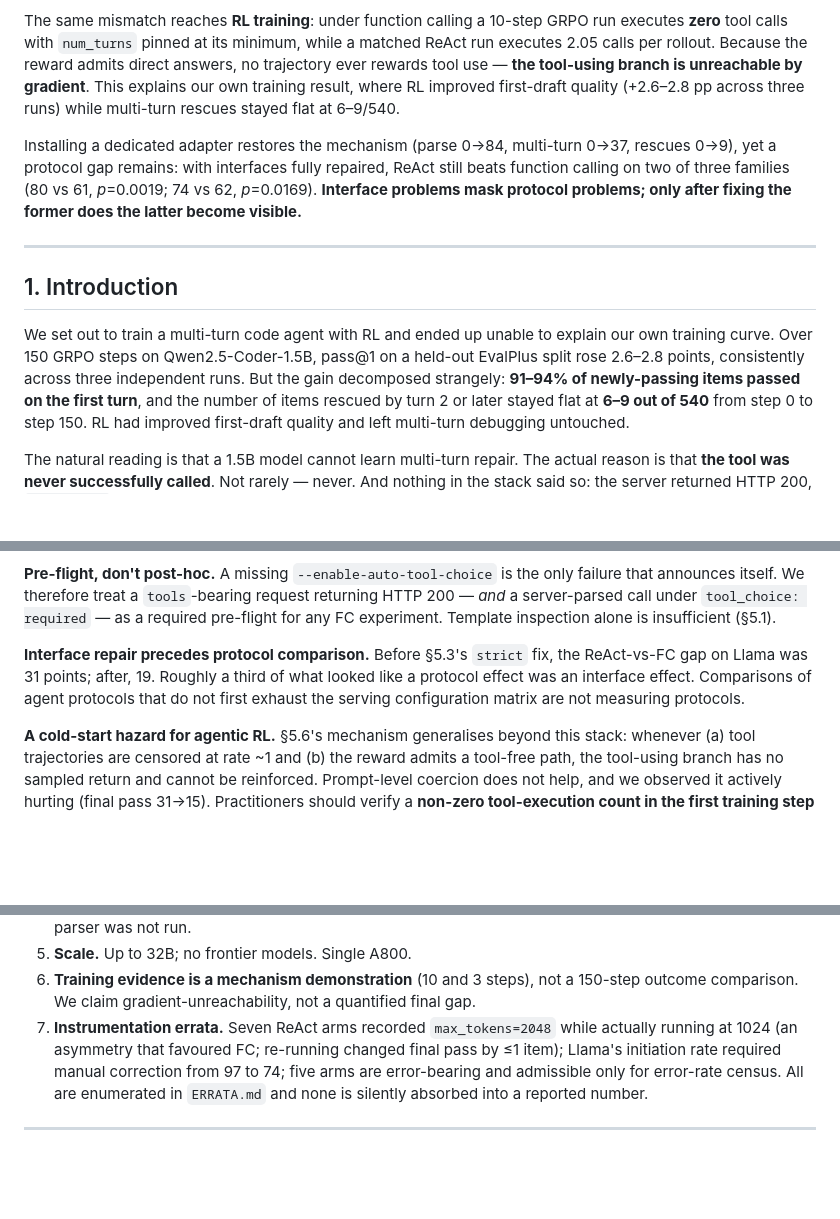
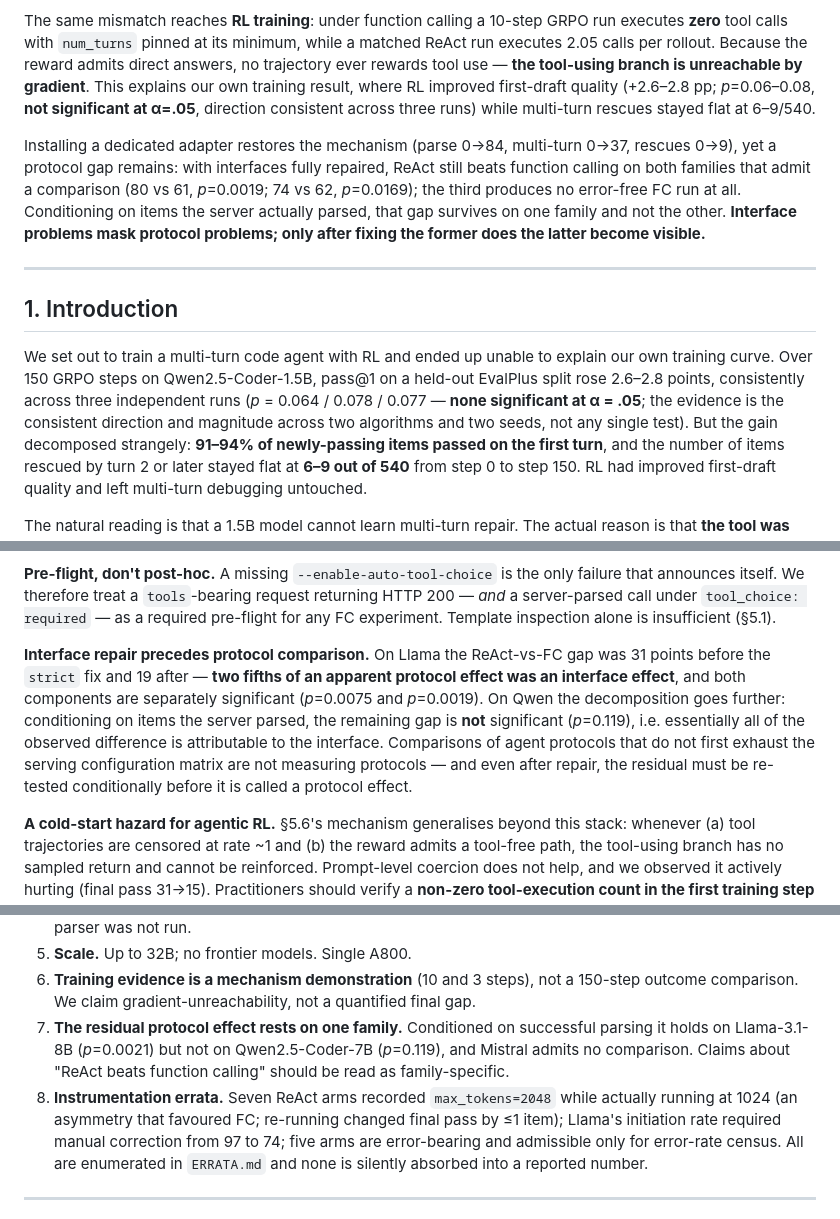
Before and after one commit to nebula-1999/Interface-Induced-Trajectory-Censoring, a Markdown page: writeup/paper_draft.md, 3 parts joined by grey strips. Rendered like a GitHub page; blank space fills up the shorter version.

```diff
--- a/writeup/paper_draft.md
+++ b/writeup/paper_draft.md
@@ -34,12 +34,13 @@ executes **zero** tool calls with `num_turns` pinned at its minimum, while a mat
 run executes 2.05 calls per rollout. Because the reward admits direct answers, no
 trajectory ever rewards tool use — **the tool-using branch is unreachable by gradient**.
 This explains our own training result, where RL improved first-draft quality
-(+2.6–2.8 pp across three runs) while multi-turn rescues stayed flat at 6–9/540.
+(+2.6–2.8 pp; *p*=0.06–0.08, **not significant at α=.05**, direction consistent across three runs) while multi-turn rescues stayed flat at 6–9/540.
 
 Installing a dedicated adapter restores the mechanism (parse 0→84, multi-turn 0→37,
 rescues 0→9), yet a protocol gap remains: with interfaces fully repaired, ReAct still
-beats function calling on two of three families (80 vs 61, *p*=0.0019; 74 vs 62,
-*p*=0.0169). **Interface problems mask protocol problems; only after fixing the former
+beats function calling on both families that admit a comparison (80 vs 61, *p*=0.0019;
+74 vs 62, *p*=0.0169); the third produces no error-free FC run at all. Conditioning on
+items the server actually parsed, that gap survives on one family and not the other. **Interface problems mask protocol problems; only after fixing the former
 does the latter become visible.**
 
 ---
@@ -48,7 +49,9 @@ does the latter become visible.**
 
 We set out to train a multi-turn code agent with RL and ended up unable to explain our own
 training curve. Over 150 GRPO steps on Qwen2.5-Coder-1.5B, pass@1 on a held-out EvalPlus
-split rose 2.6–2.8 points, consistently across three independent runs. But the gain
+split rose 2.6–2.8 points, consistently across three independent runs
+(*p* = 0.064 / 0.078 / 0.077 — **none significant at α = .05**; the evidence is the
+consistent direction and magnitude across two algorithms and two seeds, not any single test). But the gain
 decomposed strangely: **91–94% of newly-passing items passed on the first turn**, and the
 number of items rescued by turn 2 or later stayed flat at **6–9 out of 540** from step 0
 to step 150. RL had improved first-draft quality and left multi-turn debugging untouched.
@@ -510,10 +561,15 @@ that announces itself. We therefore treat a `tools`-bearing request returning HT
 *and* a server-parsed call under `tool_choice: required` — as a required pre-flight for any
 FC experiment. Template inspection alone is insufficient (§5.1).
 
-**Interface repair precedes protocol comparison.** Before §5.3's `strict` fix, the
-ReAct-vs-FC gap on Llama was 31 points; after, 19. Roughly a third of what looked like a
-protocol effect was an interface effect. Comparisons of agent protocols that do not first
-exhaust the serving configuration matrix are not measuring protocols.
+**Interface repair precedes protocol comparison.** On Llama the ReAct-vs-FC gap was 31
+points before the `strict` fix and 19 after — **two fifths of an apparent protocol effect
+was an interface effect**, and both components are separately significant (*p*=0.0075 and
+*p*=0.0019). On Qwen the decomposition goes further: conditioning on items the server
+parsed, the remaining gap is **not** significant (*p*=0.119), i.e. essentially all of the
+observed difference is attributable to the interface. Comparisons of agent protocols that
+do not first exhaust the serving configuration matrix are not measuring protocols — and
+even after repair, the residual must be re-tested conditionally before it is called a
+protocol effect.
 
 **A cold-start hazard for agentic RL.** §5.6's mechanism generalises beyond this stack:
 whenever (a) tool trajectories are censored at rate ~1 and (b) the reward admits a
@@ -538,7 +594,11 @@ before interpreting any multi-turn result.
 5. **Scale.** Up to 32B; no frontier models. Single A800.
 6. **Training evidence is a mechanism demonstration** (10 and 3 steps), not a 150-step
    outcome comparison. We claim gradient-unreachability, not a quantified final gap.
-7. **Instrumentation errata.** Seven ReAct arms recorded `max_tokens=2048` while actually
+7. **The residual protocol effect rests on one family.** Conditioned on successful parsing
+   it holds on Llama-3.1-8B (*p*=0.0021) but not on Qwen2.5-Coder-7B (*p*=0.119), and
+   Mistral admits no comparison. Claims about "ReAct beats function calling" should be
+   read as family-specific.
+8. **Instrumentation errata.** Seven ReAct arms recorded `max_tokens=2048` while actually
    running at 1024 (an asymmetry that favoured FC; re-running changed final pass by ≤1
    item); Llama's initiation rate required manual correction from 97 to 74; five arms are
    error-bearing and admissible only for error-rate census. All are enumerated in
```
Also changed, not shown: other parts of writeup/paper_draft.md (+52 -4 lines).
